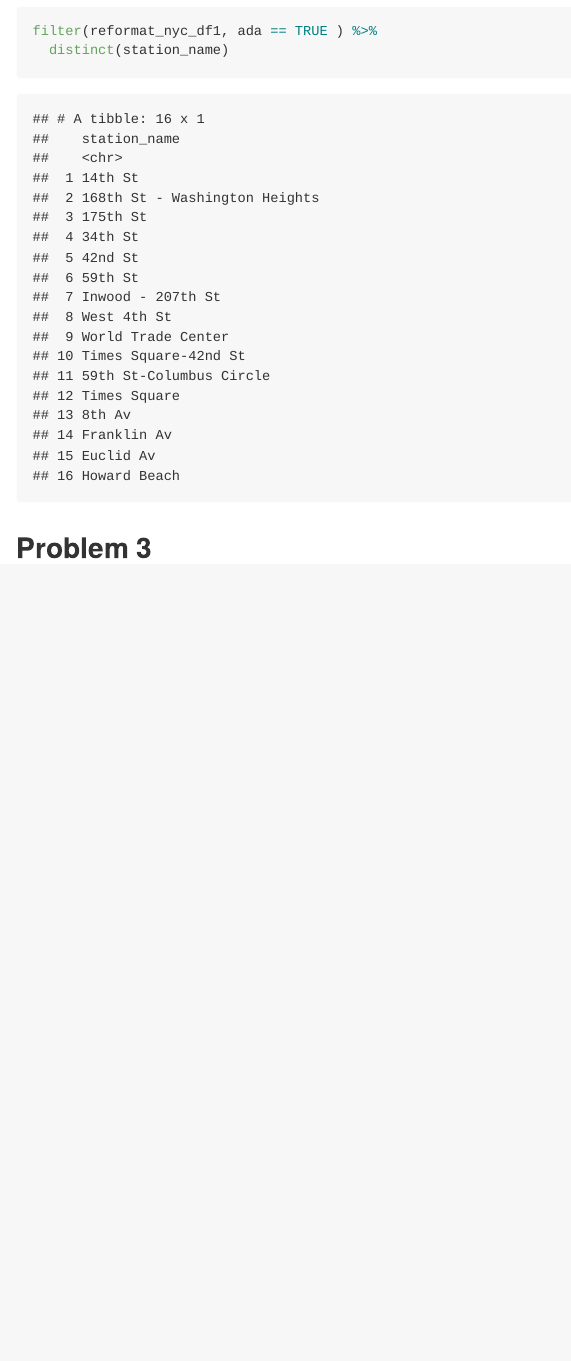
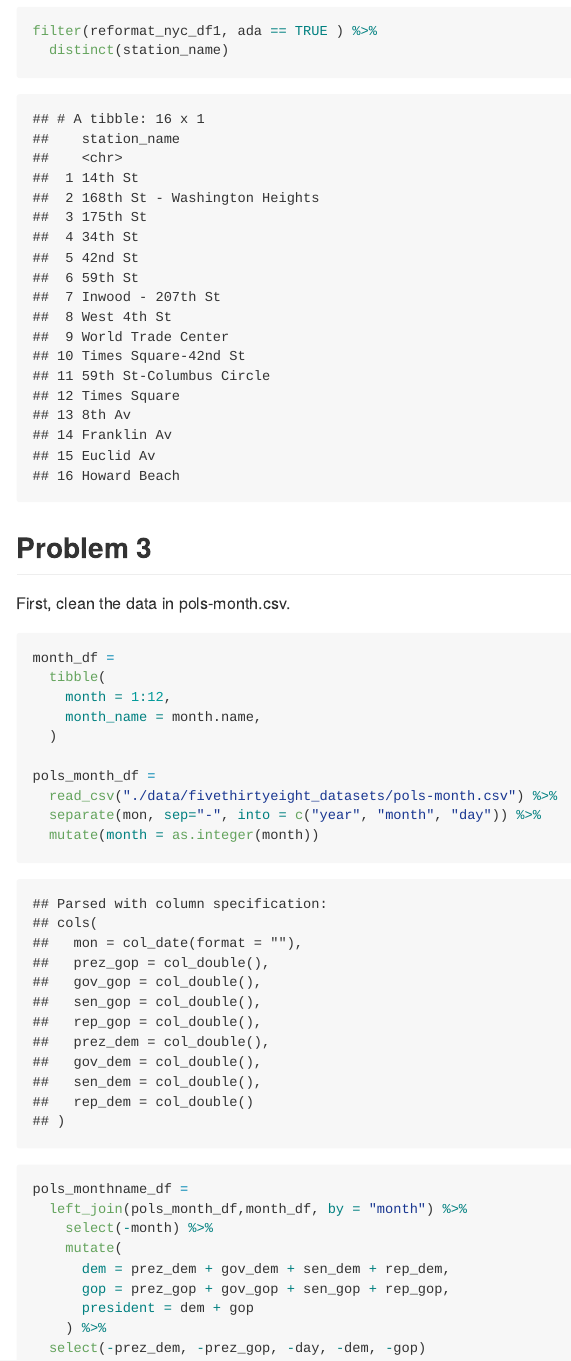
Before and after one commit to jiying-han/p8105_hw2_jh4324, an R Markdown document (p8105+hw2_jh4324.Rmd): the page in a window 1100 px wide, from 6940 px down. The pictures show the output file p8105+hw2_jh4324.md that the author committed with the source, drawn offline in the style of GitHub.

Commit message:
prob3_clean the data

````diff
--- a/p8105+hw2_jh4324.Rmd
+++ b/p8105+hw2_jh4324.Rmd
@@ -153,9 +153,36 @@ How many distinct stations serve the A train? Of the stations that serve the A t
 reformat_nyc_df1 =
   filter(reformat_nyc_df, route_number == "A")
 distinct(reformat_nyc_df1,station_name)
-
 filter(reformat_nyc_df1, ada == TRUE ) %>%
   distinct(station_name)
 ```
 
 ## Problem 3
+
+
+First, clean the data in pols-month.csv.
+```{r pols-month}
+
+month_df =
+  tibble(
+    month = 1:12,
+    month_name = month.name,
+  )
+
+pols_month_df =
+  read_csv("./data/fivethirtyeight_datasets/pols-month.csv") %>%
+  separate(mon, sep="-", into = c("year", "month", "day")) %>%
+  mutate(month = as.integer(month))
+
+pols_monthname_df =
+  left_join(pols_month_df,month_df, by = "month") %>%
+    select(-month) %>%
+    mutate(
+      dem = prez_dem + gov_dem + sen_dem + rep_dem,
+      gop = prez_gop + gov_gop + sen_gop + rep_gop,
+      president = dem + gop
+    ) %>%
+  select(-prez_dem, -prez_gop, -day, -dem, -gop)
+
+
+```
````
Also changed, not shown: p8105+hw2_jh4324.md.
